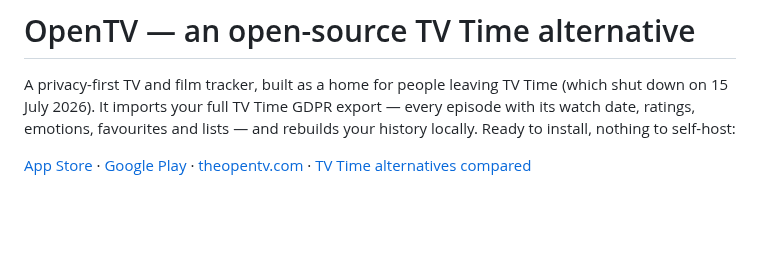
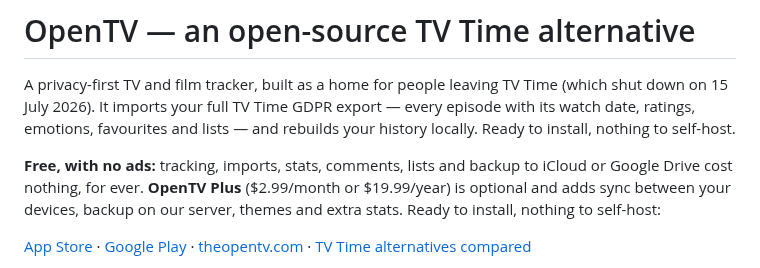
Before and after one commit to mahmoodbashar08/opentv-app, a Markdown page: README.md, the part around the change. GitHub-like rendering; blank space fills up the shorter version.

Commit message:
README: say up top what is free and what Plus adds
Co-Authored-By: Claude Opus 5.5 <noreply@anthropic.com>

```diff
--- a/README.md
+++ b/README.md
@@ -3,7 +3,12 @@
 A privacy-first TV and film tracker, built as a home for people leaving TV Time
 (which shut down on 15 July 2026). It imports your full TV Time GDPR export —
 every episode with its watch date, ratings, emotions, favourites and lists — and
-rebuilds your history locally. Ready to install, nothing to self-host:
+rebuilds your history locally. Ready to install, nothing to self-host.
+
+**Free, with no ads:** tracking, imports, stats, comments, lists and backup to
+iCloud or Google Drive cost nothing, for ever. **OpenTV Plus** ($2.99/month or
+$19.99/year) is optional and adds sync between your devices, backup on our
+server, themes and extra stats. Ready to install, nothing to self-host:
 
 [App Store](https://apps.apple.com/app/id6787399404) ·
 [Google Play](https://play.google.com/store/apps/details?id=com.insightfy.opentv) ·
```
